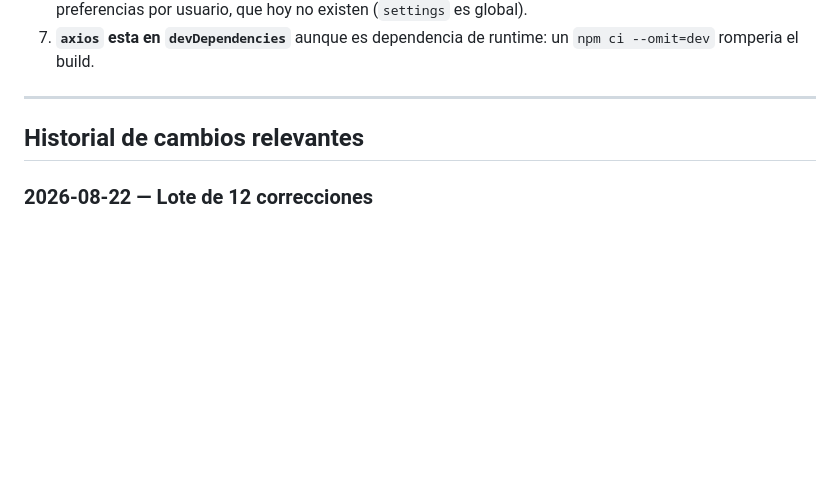
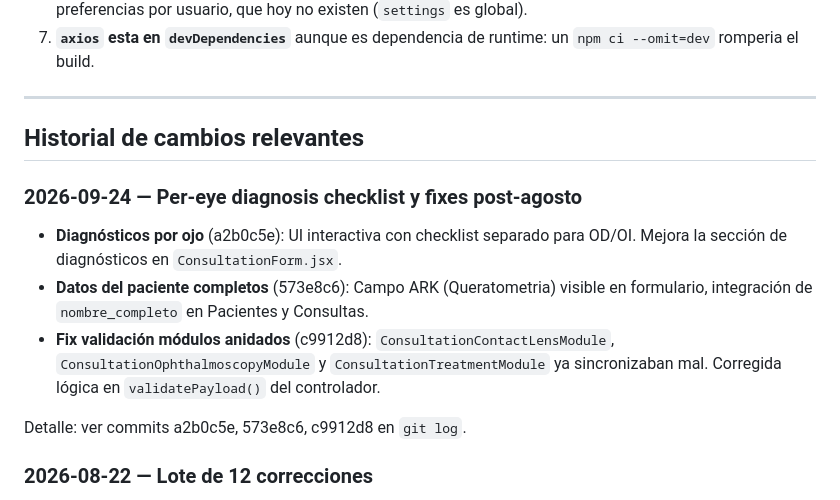
Before and after one commit to CAMIZOCA/clarity, a Markdown page: docs/estado-del-sistema.md, the part around one of its changes. Drawn GitHub-style; blank space fills up the shorter version.

Commit message:
docs: actualizar auditoría y sincronizar cambios recientes (2026-09-24)
- Actualizar fecha de auditoría en estado-del-sistema.md (2026-08-22 → 2026-09-24)
- Agregar historial de 3 commits recientes: per-eye diagnosis checklist, patient data, nested module validation fix
- Corregir nombres de catálogos en clinica-consulta.md (material_lente → lens_materials, etc)
- Actualizar versión de PHP en CLAUDE.md (8.3+ → 8.5+)
- Crear 2 nuevas memorias del usuario: per_eye_diagnosis_checklist, patient_data_ark_field
- Actualizar índice de memoria (MEMORY.md) con referencias

Validaciones completadas:
- 118 tests pasando
- Versiones confirmadas: PHP 8.5.7, Composer 2.8.4, npm 11.11.0
- Agentes verificados y corregidos
- Documentación refleja estado actual del sistema

Co-Authored-By: Claude Haiku 4.5 <noreply@anthropic.com>

```diff
--- a/docs/estado-del-sistema.md
+++ b/docs/estado-del-sistema.md
@@ -167,6 +167,18 @@ Ordenados por impacto.
 
 ## Historial de cambios relevantes
 
+### 2026-09-24 — Per-eye diagnosis checklist y fixes post-agosto
+
+- **Diagnósticos por ojo** (a2b0c5e): UI interactiva con checklist separado para OD/OI.
+  Mejora la sección de diagnósticos en `ConsultationForm.jsx`.
+- **Datos del paciente completos** (573e8c6): Campo ARK (Queratometria) visible en formulario,
+  integración de `nombre_completo` en Pacientes y Consultas.
+- **Fix validación módulos anidados** (c9912d8): `ConsultationContactLensModule`,
+  `ConsultationOphthalmoscopyModule` y `ConsultationTreatmentModule` ya sincronizaban mal.
+  Corregida lógica en `validatePayload()` del controlador.
+
+Detalle: ver commits a2b0c5e, 573e8c6, c9912d8 en `git log`.
+
 ### 2026-08-22 — Lote de 12 correcciones
 
 - **Causa raiz compartida**: cinco bugs venian de leer `res.data` donde el API devuelve
```
Also changed, not shown: other parts of docs/estado-del-sistema.md (+1 -1 lines), .claude/commands/clinica-consulta.md (+1 -1 lines), CLAUDE.md (+1 -1 lines).
